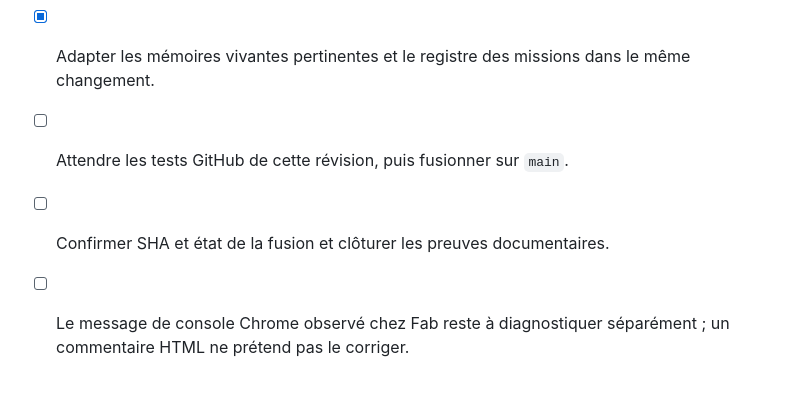
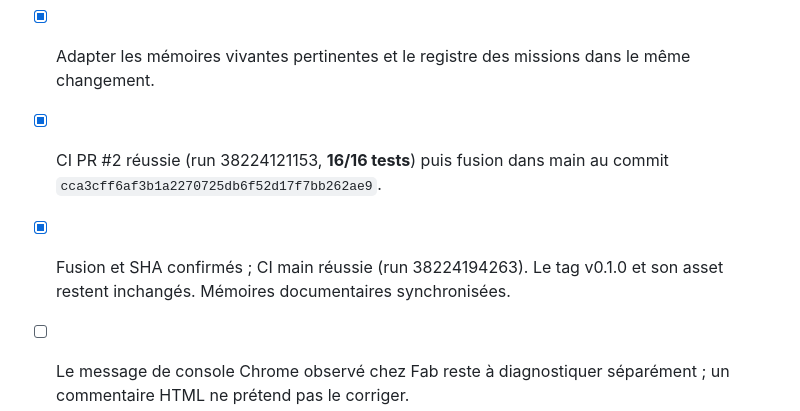
Before and after one commit to greenpower2669/CleanOR, a Markdown page: todo.md, the part around the change. Rendered like a GitHub page; blank space fills up the shorter version.

```diff
--- a/todo.md
+++ b/todo.md
@@ -58,6 +58,6 @@
 - [x] Ajouter la remarque HTML de version et date à la source, sans changer le comportement ni le fichier publié.
 - [x] Ajouter un test de présence de cette remarque et de non-dépendance externe.
 - [x] Adapter les mémoires vivantes pertinentes et le registre des missions dans le même changement.
-- [ ] Attendre les tests GitHub de cette révision, puis fusionner sur `main`.
-- [ ] Confirmer SHA et état de la fusion et clôturer les preuves documentaires.
+- [x] CI PR #2 réussie (run 38224121153, **16/16 tests**) puis fusion dans main au commit `cca3cff6af3b1a2270725db6f52d17f7bb262ae9`.
+- [x] Fusion et SHA confirmés ; CI main réussie (run 38224194263). Le tag v0.1.0 et son asset restent inchangés. Mémoires documentaires synchronisées.
 - [ ] Le message de console Chrome observé chez Fab reste à diagnostiquer séparément ; un commentaire HTML ne prétend pas le corriger.
```
Also changed, not shown: README.md (+2 -0 lines), ordres-de-mission.md (+1 -1 lines).
